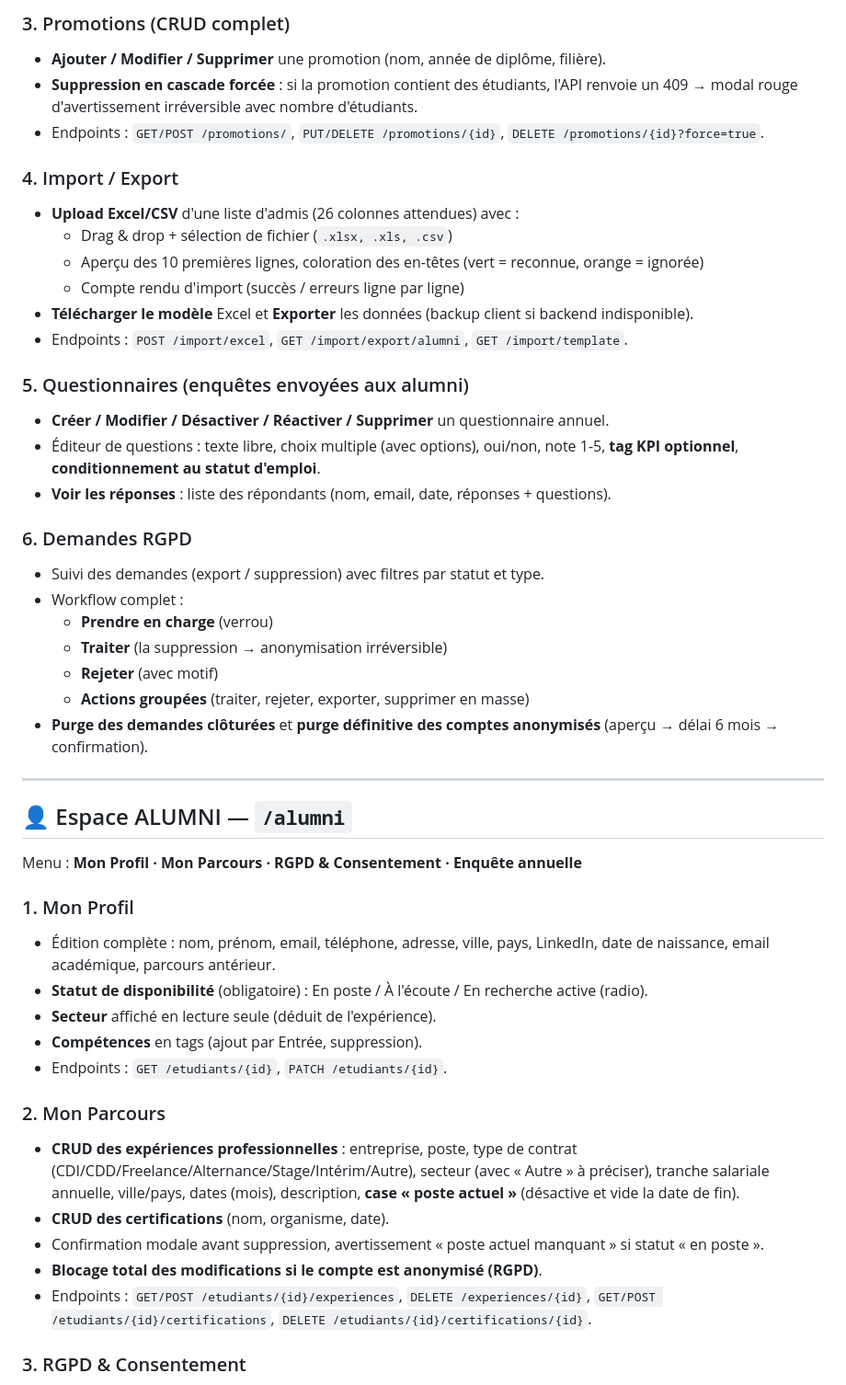
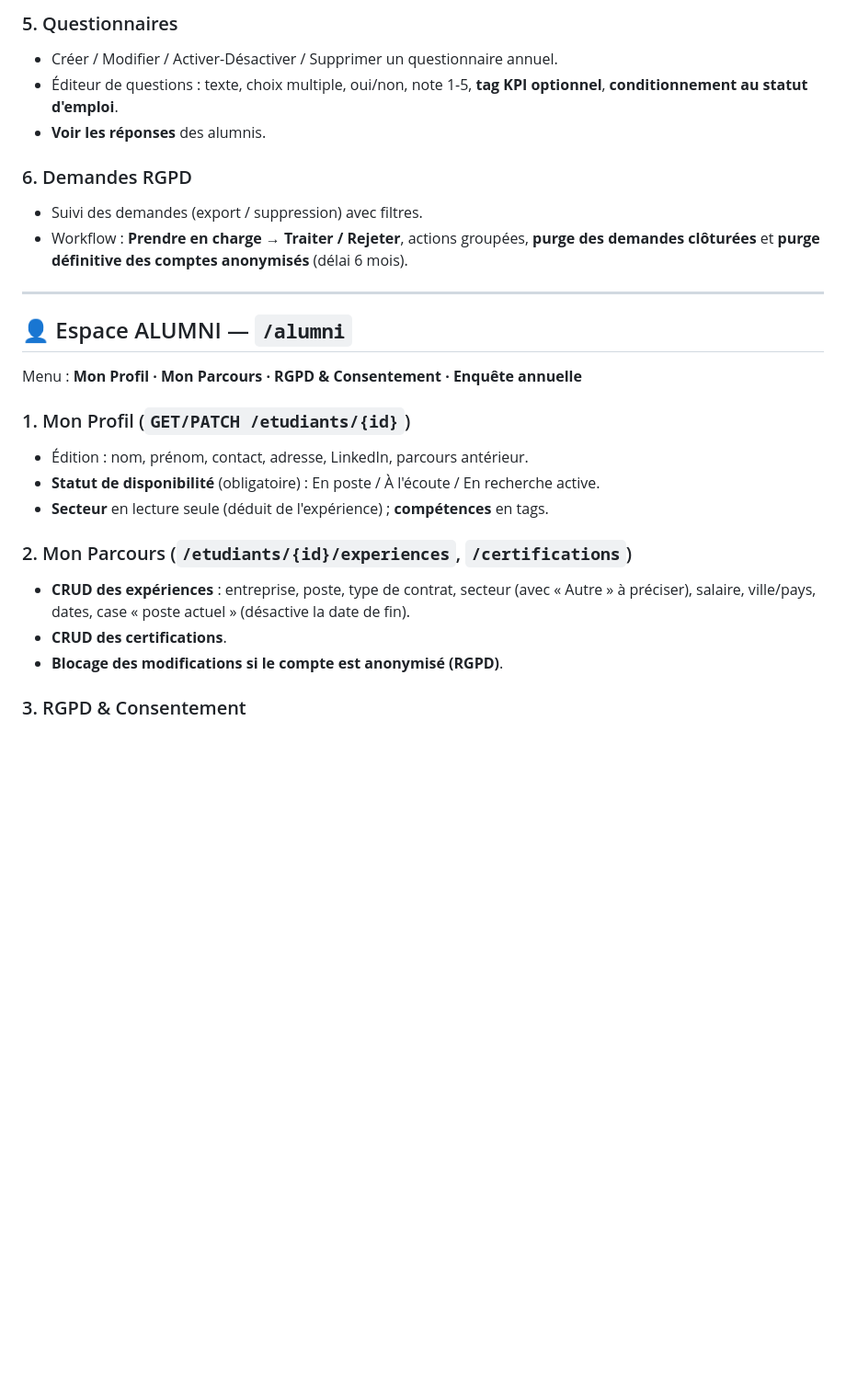
Before and after one commit to Rafikdjm/CRM_IONIS, a Markdown page: Rapport/FONCTIONNALITES.md, the part around one of its changes. Shown at 92% size. GitHub-like rendering; blank space fills up the shorter version.

```diff
--- a/Rapport/FONCTIONNALITES.md
+++ b/Rapport/FONCTIONNALITES.md
@@ -45,30 +36,12 @@ Menu : **Dashboard · Annuaire · Promotions · Import/Export · Questionnaires
 
-### 3. Promotions (CRUD complet)
-- **Ajouter / Modifier / Supprimer** une promotion (nom, année de diplôme, filière).
-- **Suppression en cascade forcée** : si la promotion contient des étudiants, l'API renvoie un 409 → modal rouge d'avertissement irréversible avec nombre d'étudiants.
-- Endpoints : `GET/POST /promotions/`, `PUT/DELETE /promotions/{id}`, `DELETE /promotions/{id}?force=true`.
-
-### 4. Import / Export
-- **Upload Excel/CSV** d'une liste d'admis (26 colonnes attendues) avec :
-  - Drag & drop + sélection de fichier (`.xlsx, .xls, .csv`)
-  - Aperçu des 10 premières lignes, coloration des en-têtes (vert = reconnue, orange = ignorée)
-  - Compte rendu d'import (succès / erreurs ligne par ligne)
-- **Télécharger le modèle** Excel et **Exporter** les données (backup client si backend indisponible).
-- Endpoints : `POST /import/excel`, `GET /import/export/alumni`, `GET /import/template`.
-
-### 5. Questionnaires (enquêtes envoyées aux alumni)
-- **Créer / Modifier / Désactiver / Réactiver / Supprimer** un questionnaire annuel.
-- Éditeur de questions : texte libre, choix multiple (avec options), oui/non, note 1-5, **tag KPI optionnel**, **conditionnement au statut d'emploi**.
-- **Voir les réponses** : liste des répondants (nom, email, date, réponses + questions).
+### 5. Questionnaires
+- Créer / Modifier / Activer-Désactiver / Supprimer un questionnaire annuel.
+- Éditeur de questions : texte, choix multiple, oui/non, note 1-5, **tag KPI optionnel**, **conditionnement au statut d'emploi**.
+- **Voir les réponses** des alumnis.
 
 ### 6. Demandes RGPD
-- Suivi des demandes (export / suppression) avec filtres par statut et type.
-- Workflow complet :
-  - **Prendre en charge** (verrou)
-  - **Traiter** (la suppression → anonymisation irréversible)
-  - **Rejeter** (avec motif)
-  - **Actions groupées** (traiter, rejeter, exporter, supprimer en masse)
-- **Purge des demandes clôturées** et **purge définitive des comptes anonymisés** (aperçu → délai 6 mois → confirmation).
+- Suivi des demandes (export / suppression) avec filtres.
+- Workflow : **Prendre en charge → Traiter / Rejeter**, actions groupées, **purge des demandes clôturées** et **purge définitive des comptes anonymisés** (délai 6 mois).
 
 ---
 
@@ -76,18 +49,14 @@ Menu : **Dashboard · Annuaire · Promotions · Import/Export · Questionnaires
 
 Menu : **Mon Profil · Mon Parcours · RGPD & Consentement · Enquête annuelle**
 
-### 1. Mon Profil
-- Édition complète : nom, prénom, email, téléphone, adresse, ville, pays, LinkedIn, date de naissance, email académique, parcours antérieur.
-- **Statut de disponibilité** (obligatoire) : En poste / À l'écoute / En recherche active (radio).
-- **Secteur** affiché en lecture seule (déduit de l'expérience).
-- **Compétences** en tags (ajout par Entrée, suppression).
-- Endpoints : `GET /etudiants/{id}`, `PATCH /etudiants/{id}`.
+### 1. Mon Profil (`GET/PATCH /etudiants/{id}`)
+- Édition : nom, prénom, contact, adresse, LinkedIn, parcours antérieur.
+- **Statut de disponibilité** (obligatoire) : En poste / À l'écoute / En recherche active.
+- **Secteur** en lecture seule (déduit de l'expérience) ; **compétences** en tags.
 
-### 2. Mon Parcours
-- **CRUD des expériences professionnelles** : entreprise, poste, type de contrat (CDI/CDD/Freelance/Alternance/Stage/Intérim/Autre), secteur (avec « Autre » à préciser), tranche salariale annuelle, ville/pays, dates (mois), description, **case « poste actuel »** (désactive et vide la date de fin).
-- **CRUD des certifications** (nom, organisme, date).
-- Confirmation modale avant suppression, avertissement « poste actuel manquant » si statut « en poste ».
-- **Blocage total des modifications si le compte est anonymisé (RGPD)**.
-- Endpoints : `GET/POST /etudiants/{id}/experiences`, `DELETE /experiences/{id}`, `GET/POST /etudiants/{id}/certifications`, `DELETE /etudiants/{id}/certifications/{id}`.
+### 2. Mon Parcours (`/etudiants/{id}/experiences`, `/certifications`)
+- **CRUD des expériences** : entreprise, poste, type de contrat, secteur (avec « Autre » à préciser), salaire, ville/pays, dates, case « poste actuel » (désactive la date de fin).
+- **CRUD des certifications**.
+- **Blocage des modifications si le compte est anonymisé (RGPD)**.
 
 ### 3. RGPD & Consentement
```
Also changed, not shown: other parts of Rapport/FONCTIONNALITES.md (+31 -51 lines).
